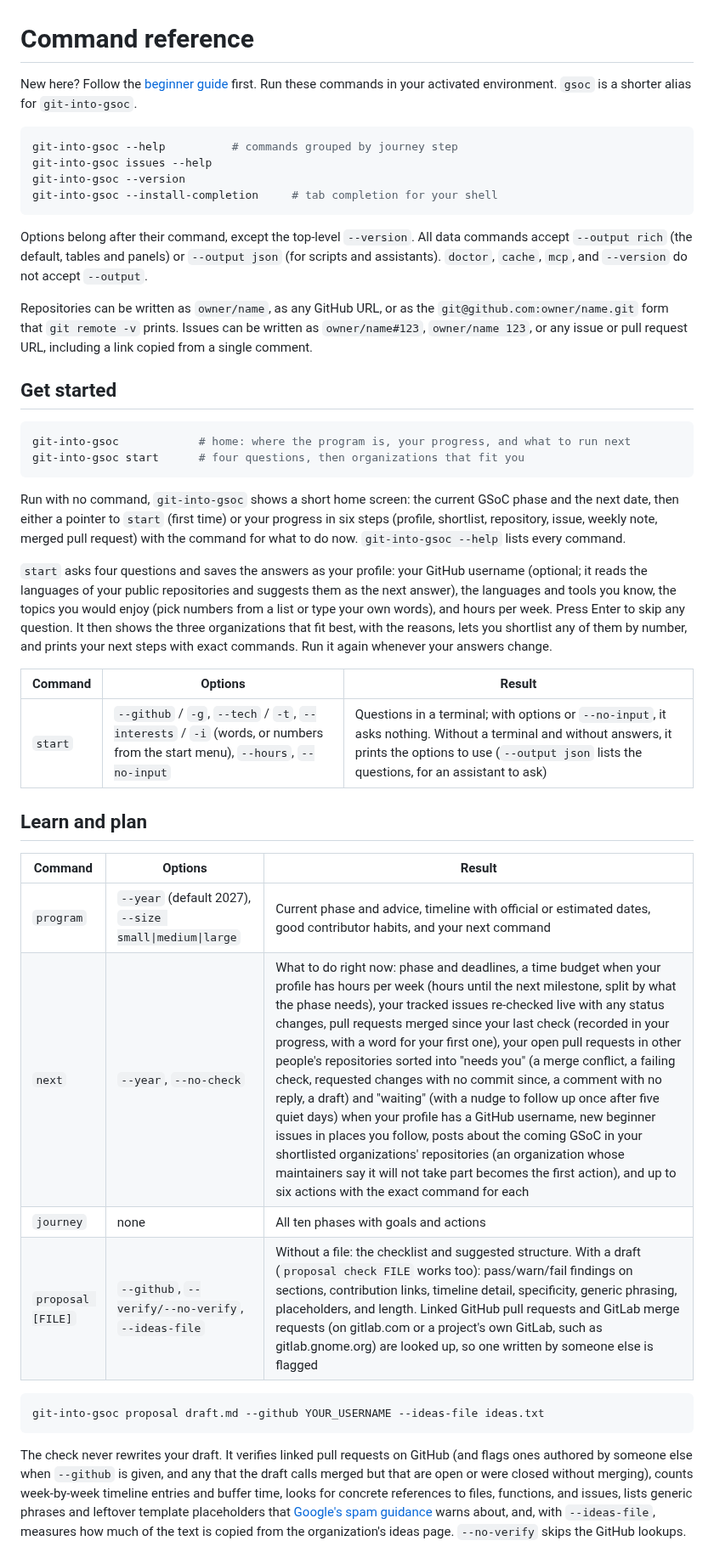
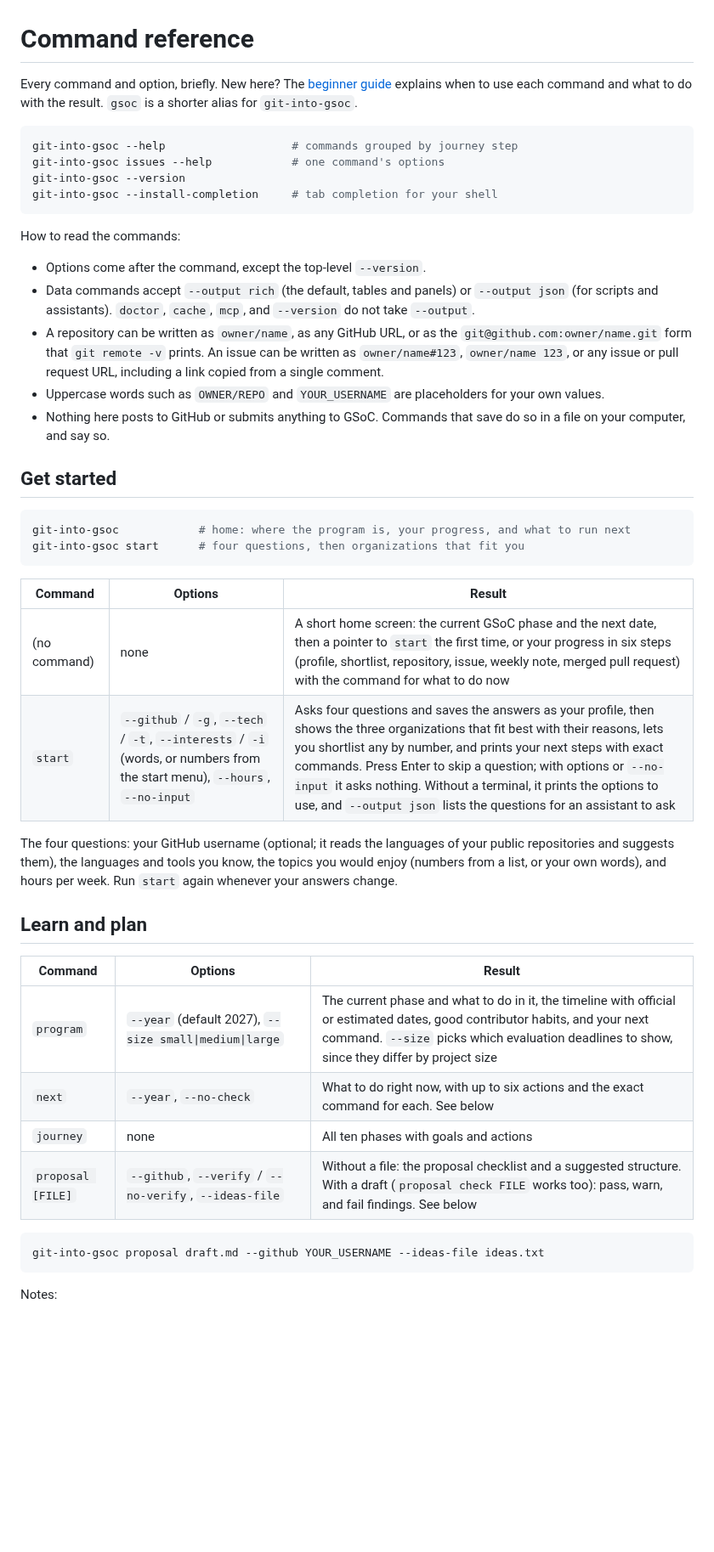
Before and after one commit to Golden007-prog/git-into-gsoc, a Markdown page: docs/cli.md, the part around one of its changes. Shown at 85% size. Drawn GitHub-style; blank space fills up the shorter version.

````diff
--- a/docs/cli.md
+++ b/docs/cli.md
@@ -1,17 +1,21 @@
 # Command reference
 
-New here? Follow the [beginner guide](README.md) first. Run these commands in your activated environment. `gsoc` is a shorter alias for `git-into-gsoc`.
+Every command and option, briefly. New here? The [beginner guide](README.md) explains when to use each command and what to do with the result. `gsoc` is a shorter alias for `git-into-gsoc`.
 
 ```bash
-git-into-gsoc --help          # commands grouped by journey step
-git-into-gsoc issues --help
+git-into-gsoc --help                   # commands grouped by journey step
+git-into-gsoc issues --help            # one command's options
 git-into-gsoc --version
 git-into-gsoc --install-completion     # tab completion for your shell
 ```
 
-Options belong after their command, except the top-level `--version`. All data commands accept `--output rich` (the default, tables and panels) or `--output json` (for scripts and assistants). `doctor`, `cache`, `mcp`, and `--version` do not accept `--output`.
+How to read the commands:
 
-Repositories can be written as `owner/name`, as any GitHub URL, or as the `git@github.com:owner/name.git` form that `git remote -v` prints. Issues can be written as `owner/name#123`, `owner/name 123`, or any issue or pull request URL, including a link copied from a single comment.
+- Options come after the command, except the top-level `--version`.
+- Data commands accept `--output rich` (the default, tables and panels) or `--output json` (for scripts and assistants). `doctor`, `cache`, `mcp`, and `--version` do not take `--output`.
+- A repository can be written as `owner/name`, as any GitHub URL, or as the `git@github.com:owner/name.git` form that `git remote -v` prints. An issue can be written as `owner/name#123`, `owner/name 123`, or any issue or pull request URL, including a link copied from a single comment.
+- Uppercase words such as `OWNER/REPO` and `YOUR_USERNAME` are placeholders for your own values.
+- Nothing here posts to GitHub or submits anything to GSoC. Commands that save do so in a file on your computer, and say so.
 
 ## Get started
 
@@ -20,26 +24,25 @@ git-into-gsoc            # home: where the program is, your progress, and what t
 git-into-gsoc start      # four questions, then organizations that fit you
 ```
 
-Run with no command, `git-into-gsoc` shows a short home screen: the current GSoC phase and the next date, then either a pointer to `start` (first time) or your progress in six steps (profile, shortlist, repository, issue, weekly note, merged pull request) with the command for what to do now. `git-into-gsoc --help` lists every command.
-
-`start` asks four questions and saves the answers as your profile: your GitHub username (optional; it reads the languages of your public repositories and suggests them as the next answer), the languages and tools you know, the topics you would enjoy (pick numbers from a list or type your own words), and hours per week. Press Enter to skip any question. It then shows the three organizations that fit best, with the reasons, lets you shortlist any of them by number, and prints your next steps with exact commands. Run it again whenever your answers change.
-
 | Command | Options | Result |
 |---|---|---|
-| `start` | `--github` / `-g`, `--tech` / `-t`, `--interests` / `-i` (words, or numbers from the start menu), `--hours`, `--no-input` | Questions in a terminal; with options or `--no-input`, it asks nothing. Without a terminal and without answers, it prints the options to use (`--output json` lists the questions, for an assistant to ask) |
+| (no command) | none | A short home screen: the current GSoC phase and the next date, then a pointer to `start` the first time, or your progress in six steps (profile, shortlist, repository, issue, weekly note, merged pull request) with the command for what to do now |
+| `start` | `--github` / `-g`, `--tech` / `-t`, `--interests` / `-i` (words, or numbers from the start menu), `--hours`, `--no-input` | Asks four questions and saves the answers as your profile, then shows the three organizations that fit best with their reasons, lets you shortlist any by number, and prints your next steps with exact commands. Press Enter to skip a question; with options or `--no-input` it asks nothing. Without a terminal, it prints the options to use, and `--output json` lists the questions for an assistant to ask |
+
+The four questions: your GitHub username (optional; it reads the languages of your public repositories and suggests them), the languages and tools you know, the topics you would enjoy (numbers from a list, or your own words), and hours per week. Run `start` again whenever your answers change.
 
 ## Learn and plan
 
 | Command | Options | Result |
 |---|---|---|
-| `program` | `--year` (default 2027), `--size small\|medium\|large` | Current phase and advice, timeline with official or estimated dates, good contributor habits, and your next command |
-| `next` | `--year`, `--no-check` | What to do right now: phase and deadlines, a time budget when your profile has hours per week (hours until the next milestone, split by what the phase needs), your tracked issues re-checked live with any status changes, pull requests merged since your last check (recorded in your progress, with a word for your first one), your open pull requests in other people's repositories sorted into "needs you" (a merge conflict, a failing check, requested changes with no commit since, a comment with no reply, a draft) and "waiting" (with a nudge to follow up once after five quiet days) when your profile has a GitHub username, new beginner issues in places you follow, posts about the coming GSoC in your shortlisted organizations' repositories (an organization whose maintainers say it will not take part becomes the first action), and up to six actions with the exact command for each |
+| `program` | `--year` (default 2027), `--size small\|medium\|large` | The current phase and what to do in it, the timeline with official or estimated dates, good contributor habits, and your next command. `--size` picks which evaluation deadlines to show, since they differ by project size |
+| `next` | `--year`, `--no-check` | What to do right now, with up to six actions and the exact command for each. See below |
 | `journey` | none | All ten phases with goals and actions |
-| `proposal [FILE]` | `--github`, `--verify/--no-verify`, `--ideas-file` | Without a file: the checklist and suggested structure. With a draft (`proposal check FILE` works too): pass/warn/fail findings on sections, contribution links, timeline detail, specificity, generic phrasing, placeholders, and length. Linked GitHub pull requests and GitLab merge requests (on gitlab.com or a project's own GitLab, such as gitlab.gnome.org) are looked up, so one written by someone else is flagged |
+| `proposal [FILE]` | `--github`, `--verify` / `--no-verify`, `--ideas-file` | Without a file: the proposal checklist and a suggested structure. With a draft (`proposal check FILE` works too): pass, warn, and fail findings. See below |
 
 ```bash
 git-into-gsoc proposal draft.md --github YOUR_USERNAME --ideas-file ideas.txt
 ```
 
-The check never rewrites your draft. It verifies linked pull requests on GitHub (and flags ones authored by someone else when `--github` is given, and any that the draft calls merged but that are open or were closed without merging), counts week-by-week timeline entries and buffer time, looks for concrete references to files, functions, and issues, lists generic phrases and leftover template placeholders that [Google's spam guidance](https://developers.google.com/open-source/gsoc/resources/spam_proposals) warns about, and, with `--ideas-file`, measures how much of the text is copied from the organization's ideas page. `--no-verify` skips the GitHub lookups.
+Notes:
 
````
Also changed, not shown: other parts of docs/cli.md (+75 -53 lines), docs/mcp.md (+7 -3 lines).
